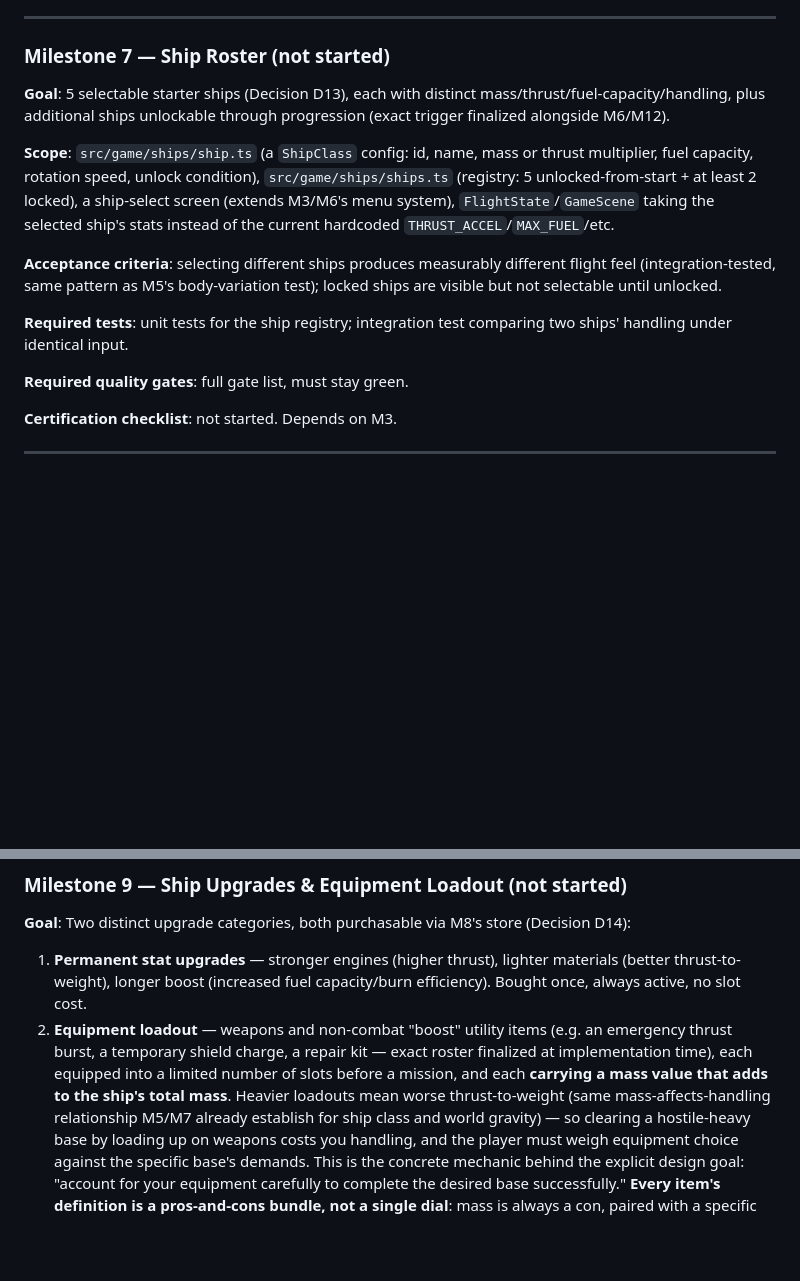
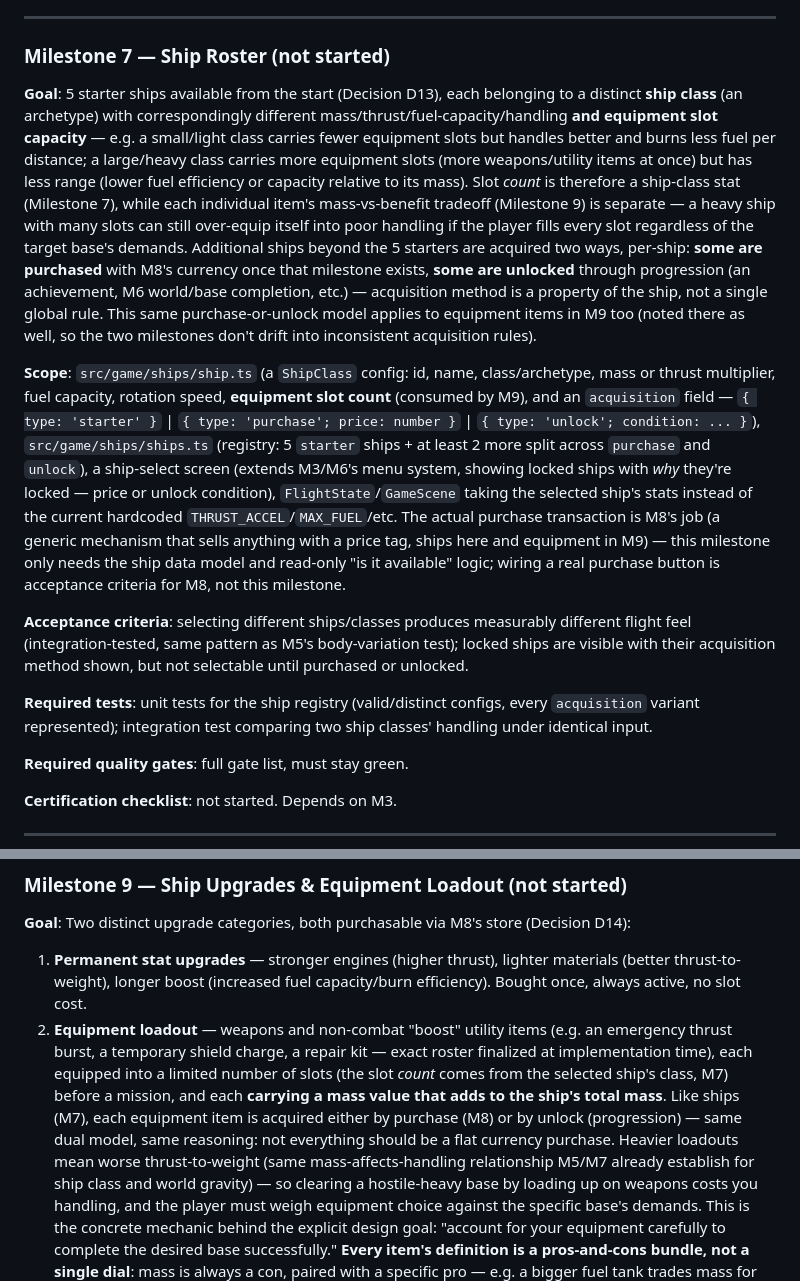
Before and after one commit to RandyNorthrup/orbital-descent, a Markdown page: PLAN.md, 2 parts joined by grey strips. Drawn GitHub-style; blank space fills up the shorter version.

Commit message:
Refine roadmap: ship classes, dual purchase-or-unlock acquisition model
Milestone 7 (Ship Roster): ships now belong to distinct classes trading
off equipment slot count against handling/range (e.g. small/light =
fewer slots, better handling; large/heavy = more slots, shorter range).
Ships and equipment items (Milestone 9) share one acquisition model:
each individual ship/item is either a starter, purchasable (Milestone 8's
economy), or progression-unlocked — not a single global rule.

Milestone 9: equipment slot count now explicitly comes from the ship
class (M7), not a fixed number; every equipment item's definition is
required to be a paired benefit-stat + mass-cost tradeoff, not just a
flat mass penalty.

Planning-only change — no code, PLAN.md and CHANGELOG only.

Co-Authored-By: Claude Sonnet 5 <noreply@anthropic.com>

```diff
--- a/PLAN.md
+++ b/PLAN.md
@@ -555,24 +555,50 @@ unlocking one and confirming it can.
 
 ### Milestone 7 — Ship Roster (not started)
 
-**Goal**: 5 selectable starter ships (Decision D13), each with distinct
-mass/thrust/fuel-capacity/handling, plus additional ships unlockable
-through progression (exact trigger finalized alongside M6/M12).
+**Goal**: 5 starter ships available from the start (Decision D13), each
+belonging to a distinct **ship class** (an archetype) with
+correspondingly different mass/thrust/fuel-capacity/handling **and
+equipment slot capacity** — e.g. a small/light class carries fewer
+equipment slots but handles better and burns less fuel per distance; a
+large/heavy class carries more equipment slots (more weapons/utility
+items at once) but has less range (lower fuel efficiency or capacity
+relative to its mass). Slot _count_ is therefore a ship-class stat
+(Milestone 7), while each individual item's mass-vs-benefit tradeoff
+(Milestone 9) is separate — a heavy ship with many slots can still
+over-equip itself into poor handling if the player fills every slot
+regardless of the target base's demands. Additional ships beyond the 5
+starters are acquired two ways, per-ship: **some are purchased** with
+M8's currency once that milestone exists, **some are unlocked** through
+progression (an achievement, M6 world/base completion, etc.) —
+acquisition method is a property of the ship, not a single global rule.
+This same purchase-or-unlock model applies to equipment items in M9 too
+(noted there as well, so the two milestones don't drift into
+inconsistent acquisition rules).
 
-**Scope**: `src/game/ships/ship.ts` (a `ShipClass` config: id, name, mass
-or thrust multiplier, fuel capacity, rotation speed, unlock condition),
-`src/game/ships/ships.ts` (registry: 5 unlocked-from-start + at least 2
-locked), a ship-select screen (extends M3/M6's menu system),
-`FlightState`/`GameScene` taking the selected ship's stats instead of the
-current hardcoded `THRUST_ACCEL`/`MAX_FUEL`/etc.
+**Scope**: `src/game/ships/ship.ts` (a `ShipClass` config: id, name,
+class/archetype, mass or thrust multiplier, fuel capacity, rotation
+speed, **equipment slot count** (consumed by M9), and an `acquisition`
+field — `{ type: 'starter' }` \| `{ type: 'purchase'; price: number }` \|
+`{ type: 'unlock'; condition: ... }`),
+`src/game/ships/ships.ts` (registry: 5 `starter` ships + at least 2 more
+split across `purchase` and `unlock`), a ship-select screen (extends
+M3/M6's menu system, showing locked ships with _why_ they're locked —
+price or unlock condition), `FlightState`/`GameScene` taking the selected
+ship's stats instead of the current hardcoded
+`THRUST_ACCEL`/`MAX_FUEL`/etc. The actual purchase transaction is M8's
+job (a generic mechanism that sells anything with a price tag, ships
+here and equipment in M9) — this milestone only needs the ship data
+model and read-only "is it available" logic; wiring a real purchase
+button is acceptance criteria for M8, not this milestone.
 
-**Acceptance criteria**: selecting different ships produces measurably
-different flight feel (integration-tested, same pattern as M5's
-body-variation test); locked ships are visible but not selectable until
-unlocked.
+**Acceptance criteria**: selecting different ships/classes produces
+measurably different flight feel (integration-tested, same pattern as
+M5's body-variation test); locked ships are visible with their
+acquisition method shown, but not selectable until purchased or unlocked.
 
-**Required tests**: unit tests for the ship registry; integration test
-comparing two ships' handling under identical input.
+**Required tests**: unit tests for the ship registry (valid/distinct
+configs, every `acquisition` variant represented); integration test
+comparing two ship classes' handling under identical input.
 
 **Required quality gates**: full gate list, must stay green.
 
@@ -617,8 +643,12 @@ store (Decision D14):
 2. **Equipment loadout** — weapons and non-combat "boost" utility items
    (e.g. an emergency thrust burst, a temporary shield charge, a repair
    kit — exact roster finalized at implementation time), each equipped
-   into a limited number of slots before a mission, and each **carrying a
-   mass value that adds to the ship's total mass**. Heavier loadouts mean
+   into a limited number of slots (the slot _count_ comes from the
+   selected ship's class, M7) before a mission, and each **carrying a
+   mass value that adds to the ship's total mass**. Like ships (M7), each
+   equipment item is acquired either by purchase (M8) or by unlock
+   (progression) — same dual model, same reasoning: not everything
+   should be a flat currency purchase. Heavier loadouts mean
    worse thrust-to-weight (same mass-affects-handling relationship M5/M7
    already establish for ship class and world gravity) — so clearing a
    hostile-heavy base by loading up on weapons costs you handling, and the
```
